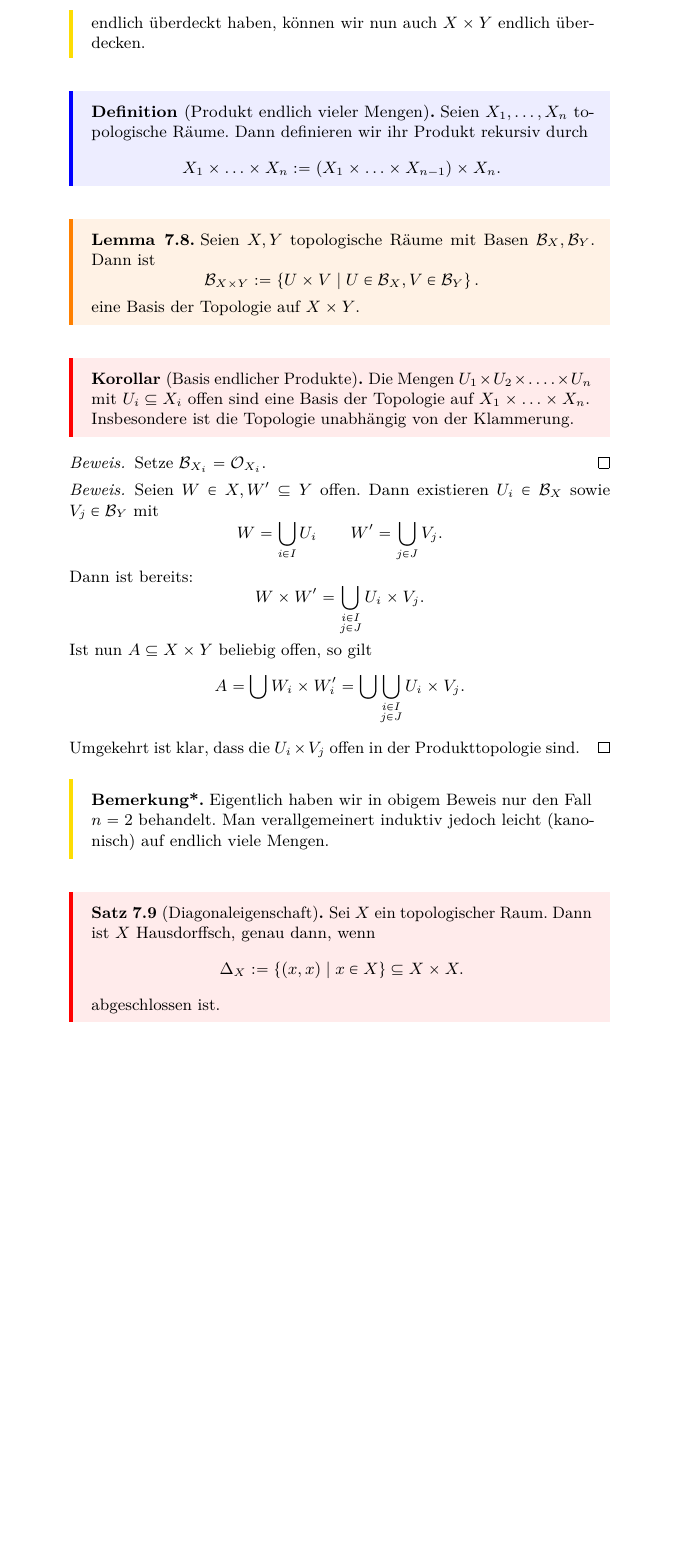
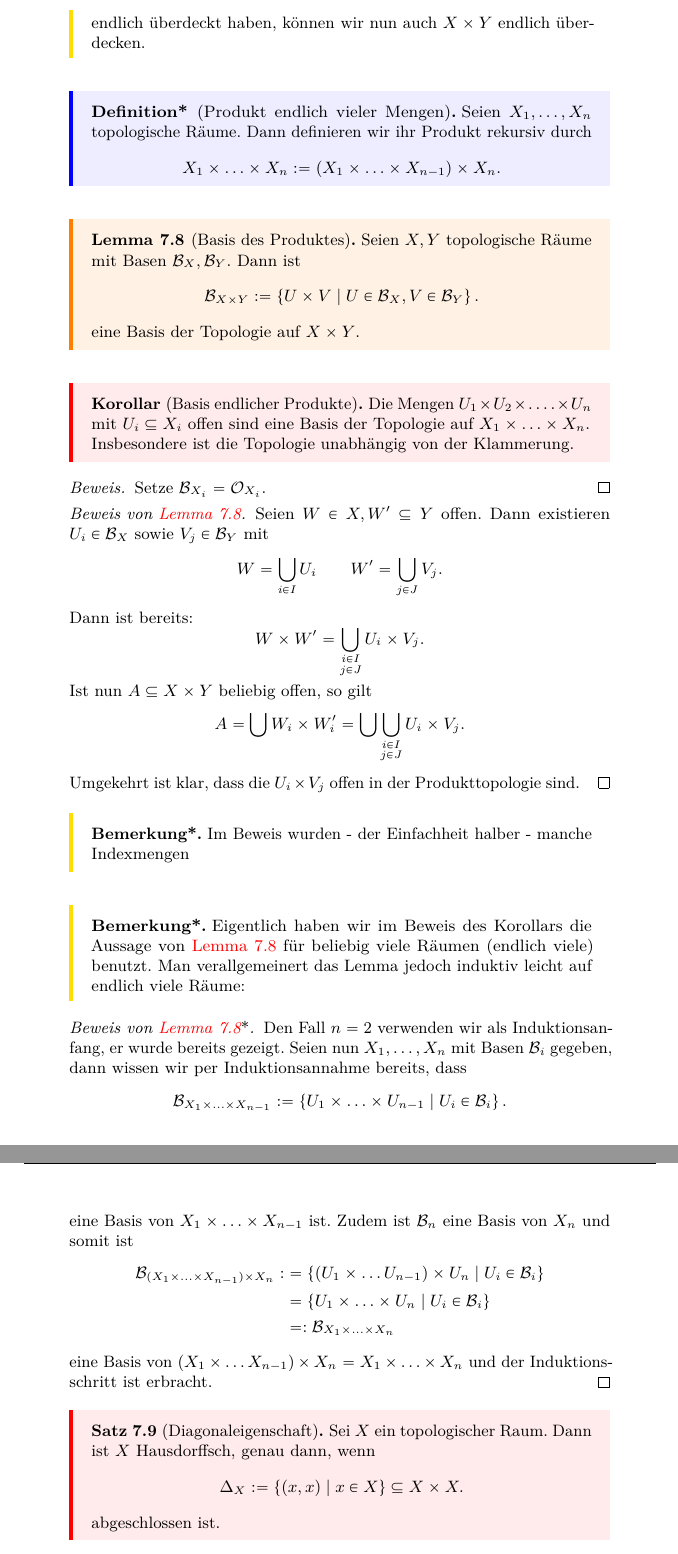
Before and after one commit to kesslermaximilian/LectureNotesBonn, a LaTeX document (geometrie-und-topologie/master.tex, which reads geometrie-und-topologie/lec_06.tex): part of page 38 of 41 before the commit and two parts of pages 38 and 39 of 41 after it, the two joined at a grey line, cut so that both start at the same text, the shorter picture padded with empty space. Compiled offline with pdfLaTeX.

Commit message:
added details to lemma 7.8

```diff
--- a/geometrie-und-topologie/lec_06.tex
+++ b/geometrie-und-topologie/lec_06.tex
@@ -232,14 +232,14 @@ in $X\times \left \{y\right\} $ offen.
     .\]
     Dann ist dies eine Überdeckung von $X\times V_y$. Die $V_y$ bilden nun eine offene Überdeckung von  $Y$, also finden wir wieder eine endliche Teilüberdeckung durch  $V_{y_1}, \ldots, V_{y_n}$. Da wir aber die $X\times V_{y_i}$ jeweils endlich überdeckt haben, können wir nun auch $X\times Y$ endlich überdecken.
 \end{remark}
-\begin{definition*}[Produkt endlich vieler Mengen]\label{def:produkt-endlich-vieler-mengen}
+\begin{definition**}[Produkt endlich vieler Mengen]\label{def:produkt-endlich-vieler-mengen}
 Seien $X_1,\ldots,X_n$ topologische Räume. Dann definieren wir ihr Produkt rekursiv durch
 \[
     X_1\times \ldots\times X_n := (X_1\times \ldots\times X_{n-1})\times X_n
 .\]
-\end{definition*}
+\end{definition**}
 
-\begin{lemma}
+\begin{lemma}[Basis des Produktes]\label{lm:basis-des-produktes-zweier-räume}
     Seien $X,Y$ topologische Räume mit Basen  $\mathcal{B}_X, \mathcal{B}_Y$. Dann ist
     \[
     \mathcal{B}_{X\times Y} := \left \{U\times V \mid  U\in \mathcal{B}_X, V\in \mathcal{B}_Y\right\}
@@ -253,7 +253,7 @@ Seien $X_1,\ldots,X_n$ topologische Räume. Dann definieren wir ihr Produkt reku
 \begin{proof}
     Setze $\mathcal{B}_{X_i} = \mathcal{O}_{X_i}$.
 \end{proof}
-\begin{proof}
+\begin{proof}[Beweis von \autoref{lm:basis-des-produktes-zweier-räume}]
     Seien $W\in X, W'\subset Y$ offen. Dann existieren $U_i \in \mathcal{B}_X$ sowie $V_j \in \mathcal{B}_Y$ mit
     \[
     W = \bigcup_{i \in  I} U_i \qquad W' = \bigcup_{j\in J} V_j
@@ -268,10 +268,28 @@ Seien $X_1,\ldots,X_n$ topologische Räume. Dann definieren wir ihr Produkt reku
     .\]
     Umgekehrt ist klar, dass die $U_i\times V_j$ offen in der Produkttopologie sind.
 \end{proof}
+\begin{remark*}
+    Im Beweis wurden - der Einfachheit halber - manche Indexmengen
+\end{remark*}
 
 \begin{remark*}
-    Eigentlich haben wir in obigem Beweis nur den Fall $n=2$ behandelt. Man verallgemeinert induktiv jedoch leicht (kanonisch) auf endlich viele Mengen.
+    Eigentlich haben wir \iflecturenumbers im Beweis des Korollars \else im Beweis von \autoref{cor:basis-endlicher-produkte} \fi die Aussage von \autoref{lm:basis-des-produktes-zweier-räume} für beliebig viele Räumen (endlich viele) benutzt. Man verallgemeinert das Lemma jedoch induktiv leicht auf endlich viele Räume:
 \end{remark*}
+\begin{proof*}[Beweis von \autoref{lm:basis-des-produktes-zweier-räume}]
+    Den Fall $n=2$ verwenden wir als Induktionsanfang, er wurde bereits gezeigt. Seien nun $X_1,\ldots,X_n$ mit Basen $\mathcal{B}_i$ gegeben, dann wissen wir per Induktionsannahme bereits, dass
+    \[
+    \mathcal{B}_{X_1\times \ldots\times X_{n-1}} := \left \{U_1\times \ldots\times U_{n-1}\mid U_i \in \mathcal{B}_i\right\}
+    .\]
+    eine Basis von $X_1\times \ldots\times X_{n-1}$ ist. Zudem ist $\mathcal{B}_n$ eine Basis von $X_n$ und somit ist
+\[
+    \begin{split}
+        \mathcal{B}_{(X_1\times \ldots\times X_{n-1})\times X_n}:&= \left \{(U_1\times \ldots U_{n-1})\times U_n \mid  U_i \in \mathcal{B}_i\right\} \\
+                                                                 &=\left \{U_1\times \ldots\times U_n \mid  U_i \in \mathcal{B}_i\right\} \\
+                                                                 &=: \mathcal{B}_{X_1\times \ldots\times X_n}
+    \end{split}
+\]
+eine Basis von $(X_1\times \ldots X_{n-1})\times X_n = X_1\times \ldots\times X_n$ und der Induktionsschritt ist erbracht.
+\end{proof*}
 
 \begin{theorem}[Diagonaleigenschaft]\label{thm:raum-ist-hausdorff-gdw-diagonale-abgeschlossen}
     Sei $X$ ein topologischer Raum. Dann ist  $X$ Hausdorffsch, genau dann, wenn
```
